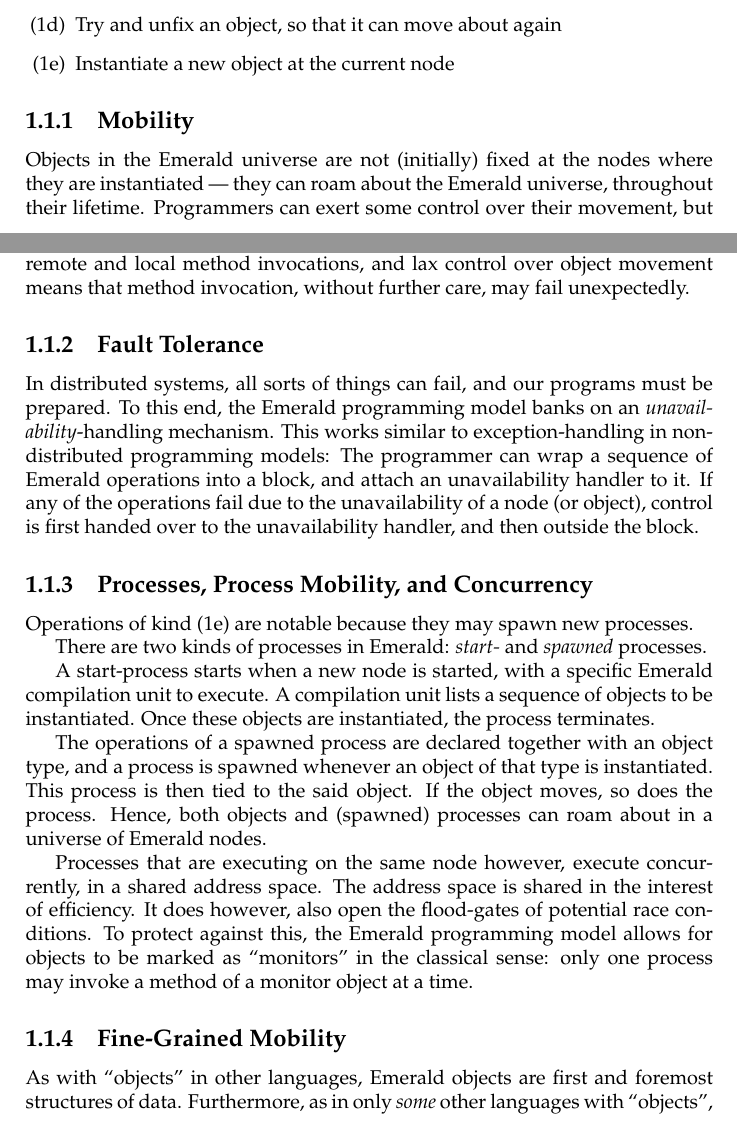
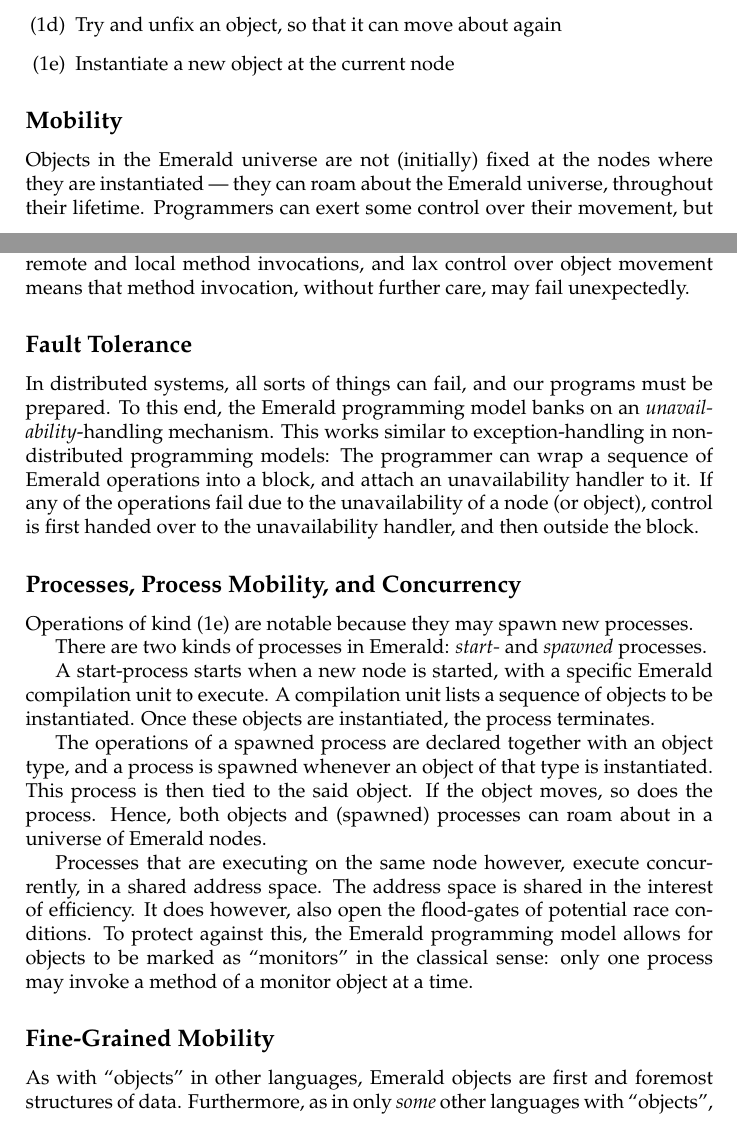
Before and after one commit to emerald/TR-Towards-a-BEAMing-Emerald, a LaTeX document (latex/master.tex, which reads latex/01-Background/01-emerald-and-its-vm/01-The-Emerald-Programming-Model.tex): two parts of pages 7 and 8 of 24 before the commit and two parts of pages 6 and 7 of 23 after it, joined at a grey line, cut so that both start at the same text. Compiled offline with pdfLaTeX.

Commit message:
Don't show progmodel subsections in toc

```diff
--- a/latex/01-Background/01-emerald-and-its-vm/01-The-Emerald-Programming-Model.tex
+++ b/latex/01-Background/01-emerald-and-its-vm/01-The-Emerald-Programming-Model.tex
@@ -57,7 +57,7 @@ node \label{enum:op:move}
 
 \end{enumerate}
 
-\subsection{Mobility}
+\subsection*{Mobility}
 
 Objects in the Emerald universe are not (initially) fixed at the nodes
 where they are instantiated --- they can roam about the Emerald
@@ -85,7 +85,7 @@ distinction between remote and local method invocations, and lax
 control over object movement means that method invocation, without
 further care, may fail unexpectedly.
 
-\subsection{Fault Tolerance}
+\subsection*{Fault Tolerance}
 
 In distributed systems, all sorts of things can fail, and our programs
 must be prepared. To this end, the Emerald programming model banks on
@@ -96,7 +96,7 @@ attach an unavailability handler to it. If any of the operations fail
 due to the unavailability of a node (or object), control is first
 handed over to the unavailability handler, and then outside the block.
 
-\subsection{Processes, Process Mobility, and Concurrency}
+\subsection*{Processes, Process Mobility, and Concurrency}
 
 Operations of kind \ref{enum:op:new} are notable because they may
 spawn new processes.
@@ -123,7 +123,7 @@ Emerald programming model allows for objects to be marked as
 ``monitors'' in the classical sense: only one process may invoke a
 method of a monitor object at a time.
 
-\subsection{Fine-Grained Mobility}
+\subsection*{Fine-Grained Mobility}
 
 As with ``objects'' in other languages, Emerald objects are first and
 foremost structures of data.  Furthermore, as in only \emph{some}
```
Also changed, not shown: latex/01-Background/02-erlang-and-erts/01-The-Erlang-Programming-Model.tex (+5 -5 lines), latex/01-Background/01-emerald-and-its-vm/01-The-Emerald-Programming-Model.tex (2 more changed lines).
